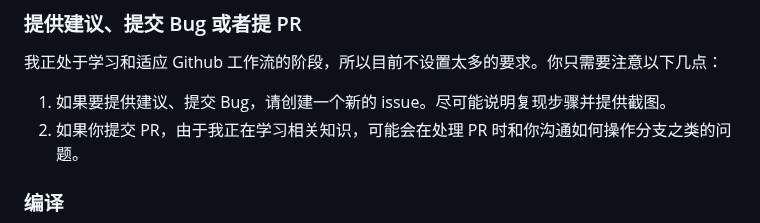
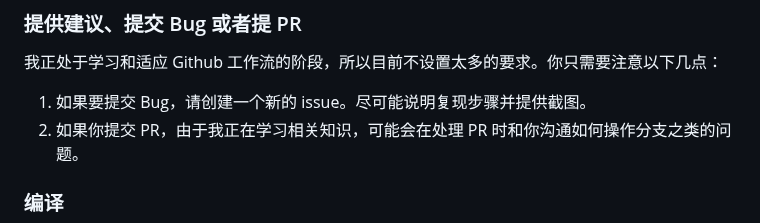
Before and after one commit to Ferry-200/coriander_player, a Markdown page: README.md, the part around the change. GitHub-like rendering.

Commit message:
更新 README.md

```diff
--- a/README.md
+++ b/README.md
@@ -14,7 +14,7 @@
 
 ### 提供建议、提交 Bug 或者提 PR
 我正处于学习和适应 Github 工作流的阶段，所以目前不设置太多的要求。你只需要注意以下几点：
-1. 如果要提供建议、提交 Bug，请创建一个新的 issue。尽可能说明复现步骤并提供截图。
+1. 如果要提交 Bug，请创建一个新的 issue。尽可能说明复现步骤并提供截图。
 2. 如果你提交 PR，由于我正在学习相关知识，可能会在处理 PR 时和你沟通如何操作分支之类的问题。
 
 
```
